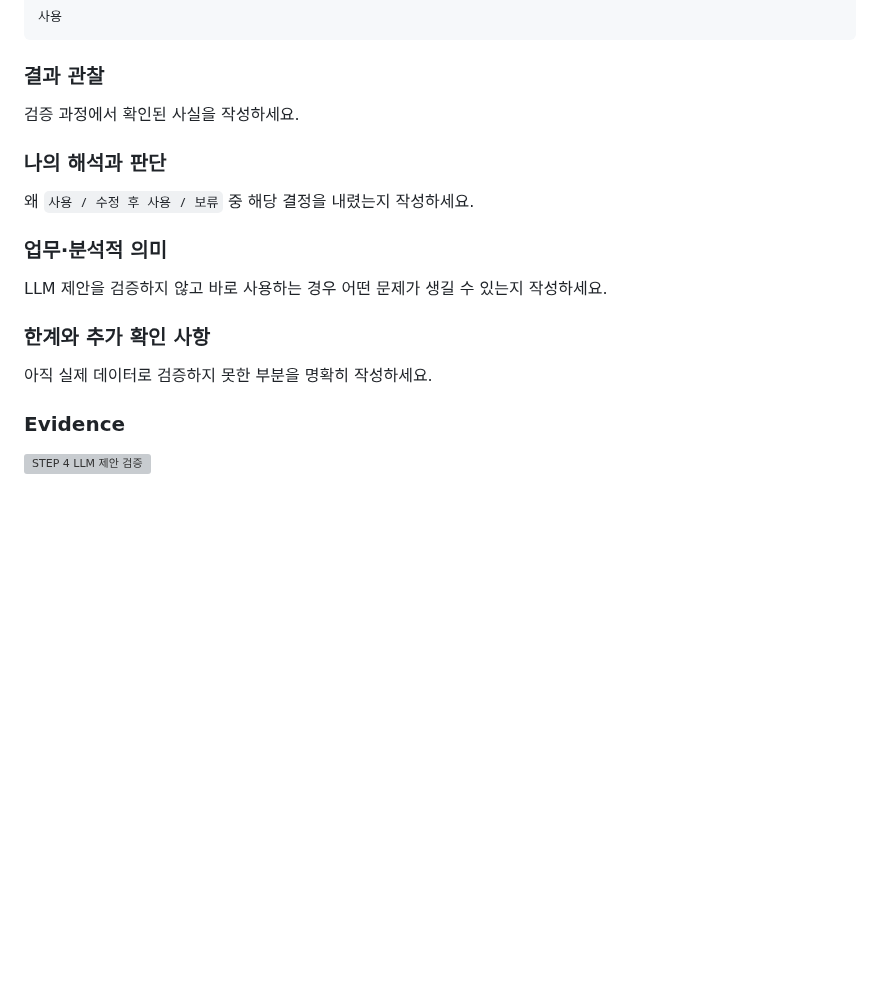
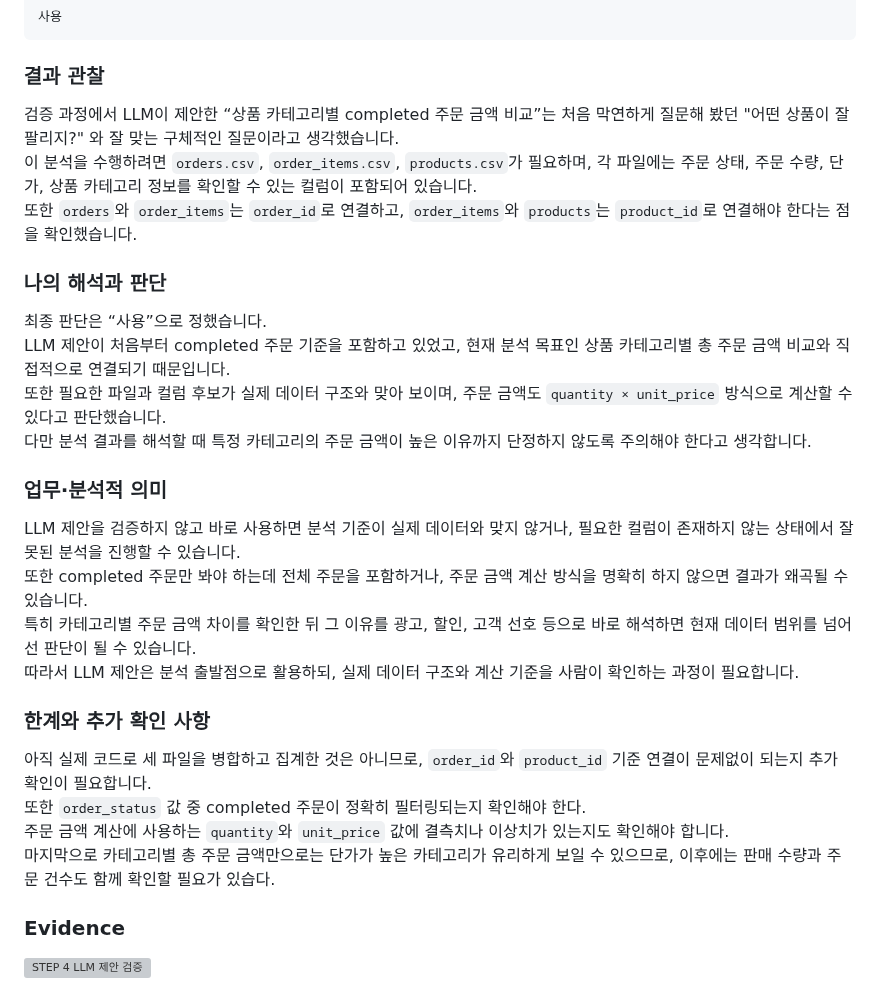
Before and after one commit to leeks2026/llm-data-analysis-study, a Markdown page: chapter01/chapter01.md, the part around the change. Rendered like a GitHub page; blank space fills up the shorter version; grey boxes are pictures that could not be loaded.

```diff
--- a/chapter01/chapter01.md
+++ b/chapter01/chapter01.md
@@ -237,19 +237,30 @@ LLM 제안 중 하나 이상을 선택해 검토합니다.
 
 ### 결과 관찰
 
-검증 과정에서 확인된 사실을 작성하세요.
+검증 과정에서 LLM이 제안한 “상품 카테고리별 completed 주문 금액 비교”는 처음 막연하게 질문해 봤던 "어떤 상품이 잘 팔리지?" 와 잘 맞는 구체적인 질문이라고 생각했습니다.
+이 분석을 수행하려면 `orders.csv`, `order_items.csv`, `products.csv`가 필요하며, 각 파일에는 주문 상태, 주문 수량, 단가, 상품 카테고리 정보를 확인할 수 있는 컬럼이 포함되어 있습니다.
+또한 `orders`와 `order_items`는 `order_id`로 연결하고, `order_items`와 `products`는 `product_id`로 연결해야 한다는 점을 확인했습니다.
 
 ### 나의 해석과 판단
 
-왜 `사용 / 수정 후 사용 / 보류` 중 해당 결정을 내렸는지 작성하세요.
+최종 판단은 “사용”으로 정했습니다.
+LLM 제안이 처음부터 completed 주문 기준을 포함하고 있었고, 현재 분석 목표인 상품 카테고리별 총 주문 금액 비교와 직접적으로 연결되기 때문입니다.
+또한 필요한 파일과 컬럼 후보가 실제 데이터 구조와 맞아 보이며, 주문 금액도 `quantity × unit_price` 방식으로 계산할 수 있다고 판단했습니다.
+다만 분석 결과를 해석할 때 특정 카테고리의 주문 금액이 높은 이유까지 단정하지 않도록 주의해야 한다고 생각합니다.
 
 ### 업무·분석적 의미
 
-LLM 제안을 검증하지 않고 바로 사용하는 경우 어떤 문제가 생길 수 있는지 작성하세요.
+LLM 제안을 검증하지 않고 바로 사용하면 분석 기준이 실제 데이터와 맞지 않거나, 필요한 컬럼이 존재하지 않는 상태에서 잘못된 분석을 진행할 수 있습니다.
+또한 completed 주문만 봐야 하는데 전체 주문을 포함하거나, 주문 금액 계산 방식을 명확히 하지 않으면 결과가 왜곡될 수 있습니다.
+특히 카테고리별 주문 금액 차이를 확인한 뒤 그 이유를 광고, 할인, 고객 선호 등으로 바로 해석하면 현재 데이터 범위를 넘어선 판단이 될 수 있습니다.
+따라서 LLM 제안은 분석 출발점으로 활용하되, 실제 데이터 구조와 계산 기준을 사람이 확인하는 과정이 필요합니다.
 
 ### 한계와 추가 확인 사항
 
-아직 실제 데이터로 검증하지 못한 부분을 명확히 작성하세요.
+아직 실제 코드로 세 파일을 병합하고 집계한 것은 아니므로, `order_id`와 `product_id` 기준 연결이 문제없이 되는지 추가 확인이 필요합니다.
+또한 `order_status` 값 중 completed 주문이 정확히 필터링되는지 확인해야 한다.
+주문 금액 계산에 사용하는 `quantity`와 `unit_price` 값에 결측치나 이상치가 있는지도 확인해야 합니다.
+마지막으로 카테고리별 총 주문 금액만으로는 단가가 높은 카테고리가 유리하게 보일 수 있으므로, 이후에는 판매 수량과 주문 건수도 함께 확인할 필요가 있습다.
 
 ### Evidence
 
```
Also changed, not shown: images/step04_validation.png (added).
